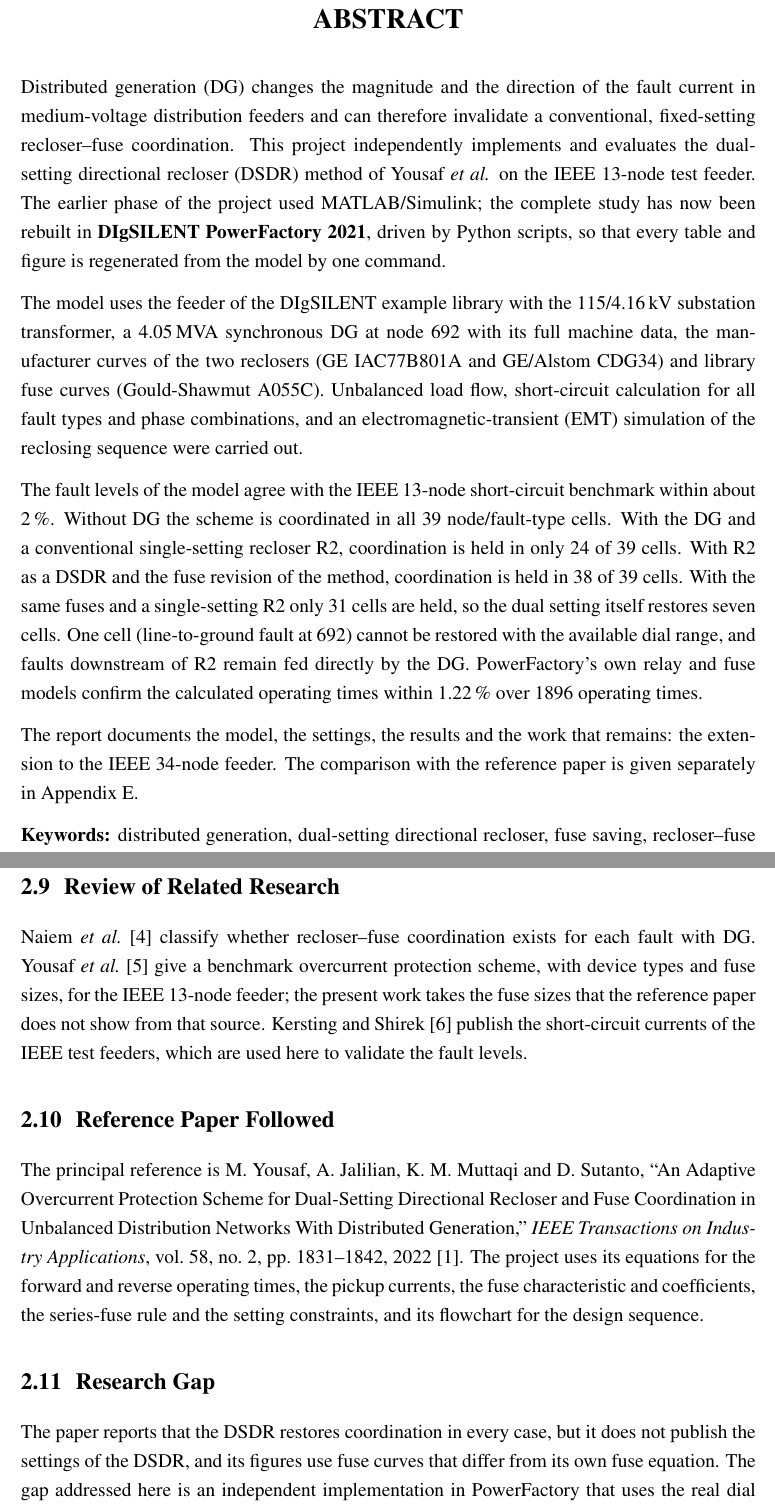
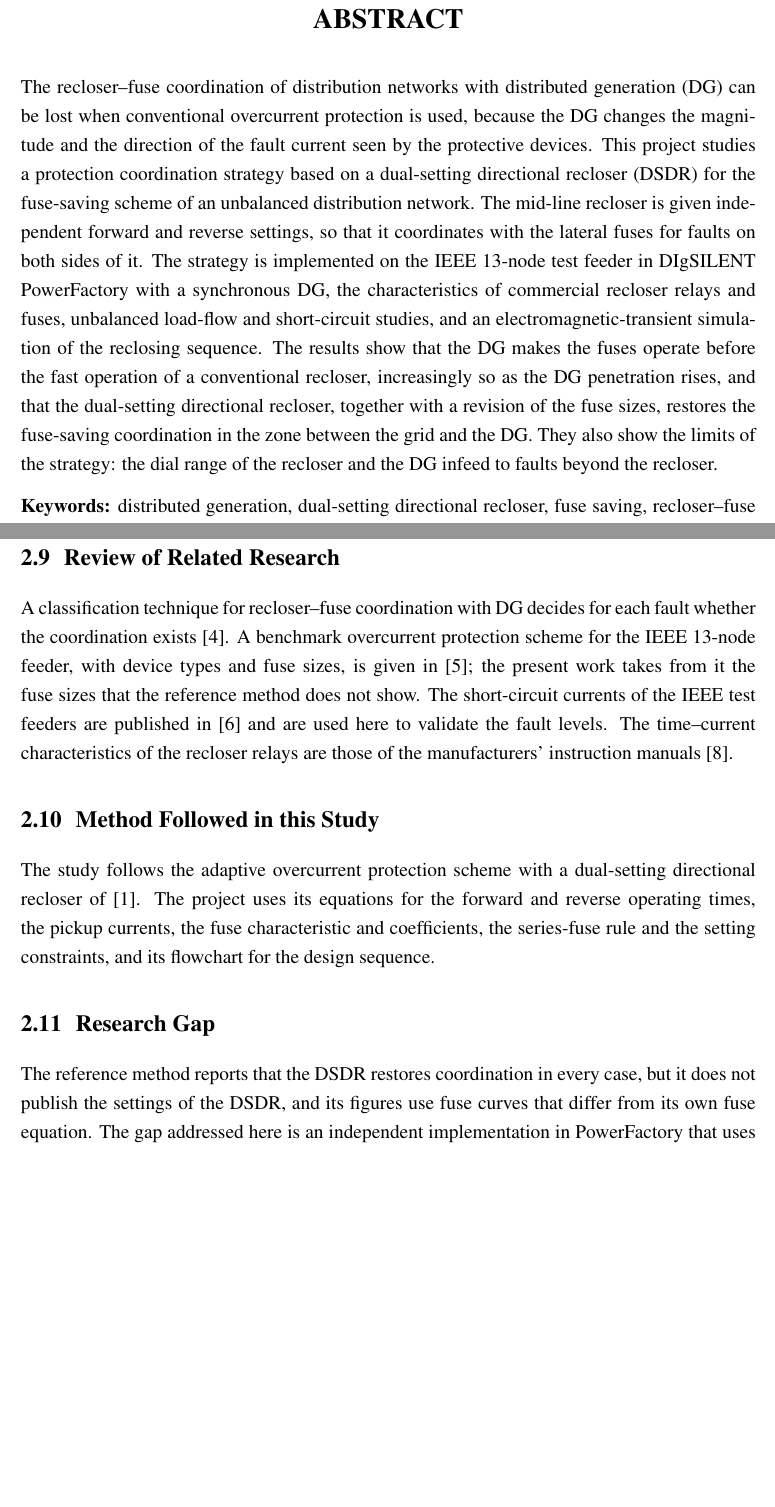
Before and after one commit to ranjanranjan21/-DSDR-IEEE13-PowerFactory, a LaTeX document (DSDR_Study/report/main.tex): two parts of pages 2 and 18 of 71, joined at a grey line, cut so that both start at the same text, the shorter picture padded with empty space. Compiled offline with pdfLaTeX.

Commit message:
Report: concise abstract, no author names outside the references, no MATLAB, Chapter 2 'Literature Review', GE Multilin manual cited for the IAC curve
Co-Authored-By: Claude Opus 5.5 <noreply@anthropic.com>

```diff
--- a/DSDR_Study/report/main.tex
+++ b/DSDR_Study/report/main.tex
@@ -136,31 +136,19 @@ October 2026\par
 
 % =====================================================================================================
 \fronthead{ABSTRACT}
-Distributed generation (DG) changes the magnitude and the direction of the fault current in medium-voltage
-distribution feeders and can therefore invalidate a conventional, fixed-setting recloser--fuse coordination.
-This project independently implements and evaluates the dual-setting directional recloser (DSDR) method of
-Yousaf \textit{et al.} on the IEEE 13-node test feeder. The earlier phase of the project used
-MATLAB/Simulink; the complete study has now been rebuilt in \textbf{DIgSILENT \PF{} 2021}, driven by Python
-scripts, so that every table and figure is regenerated from the model by one command.
-
-The model uses the feeder of the DIgSILENT example library with the 115/4.16\,kV substation transformer, a
-4.05\,MVA synchronous DG at node 692 with its full machine data, the manufacturer
-curves of the two reclosers (GE IAC77B801A and GE/Alstom CDG34) and library fuse curves (Gould-Shawmut
-A055C). Unbalanced load flow, short-circuit calculation for all fault types and phase combinations, and an
-electromagnetic-transient (EMT) simulation of the reclosing sequence were carried out.
-
-The fault levels of the model agree with the IEEE 13-node short-circuit benchmark within about 2\,\%.
-Without DG the
-scheme is coordinated in all 39 node/fault-type cells. With the DG and a conventional single-setting
-recloser R2, coordination is held in only 24 of 39 cells. With R2 as a DSDR and the fuse revision of the method, coordination is held in
-38 of 39 cells. With the same fuses and a single-setting R2 only 31 cells are
-held, so the dual setting itself restores seven cells. One cell (line-to-ground fault at 692) cannot be
-restored with the available dial range, and faults downstream of R2 remain fed directly by the DG.
-\PF's own relay and fuse models confirm the calculated operating times within 1.22\,\% over
-1896 operating times.
-
-The report documents the model, the settings, the results and the work that remains: the extension to the
-IEEE 34-node feeder. The comparison with the reference paper is given separately in Appendix~E.
+The recloser--fuse coordination of distribution networks with distributed generation (DG) can be lost when
+conventional overcurrent protection is used, because the DG changes the magnitude and the direction of the
+fault current seen by the protective devices. This project studies a protection coordination strategy based
+on a dual-setting directional recloser (DSDR) for the fuse-saving scheme of an unbalanced distribution
+network. The mid-line recloser is given independent forward and reverse settings, so that it coordinates with
+the lateral fuses for faults on both sides of it. The strategy is implemented on the IEEE 13-node test feeder
+in DIgSILENT \PF{} with a synchronous DG, the characteristics of commercial recloser relays and fuses,
+unbalanced load-flow and short-circuit studies, and an electromagnetic-transient simulation of the reclosing
+sequence. The results show that the DG makes the fuses operate before the fast operation of a conventional
+recloser, increasingly so as the DG penetration rises, and that the dual-setting directional recloser,
+together with a revision of the fuse sizes, restores the fuse-saving coordination in the zone between the grid
+and the DG. They also show the limits of the strategy: the dial range of the recloser and the DG infeed to
+faults beyond the recloser.
 
 \textbf{Keywords:} distributed generation, dual-setting directional recloser, fuse saving, recloser--fuse
 coordination, IEEE 13-node feeder, DIgSILENT \PF.
@@ -369,22 +357,20 @@ unbalanced loads. The calculations must therefore keep the phases that really ex
 per phase.
 
 \subsection{Review of Related Research}
-Naiem \textit{et al.}~\cite{naiem2012} classify whether recloser--fuse coordination exists for each fault
-with DG. Yousaf \textit{et al.}~\cite{yousaf2020} give a benchmark overcurrent protection scheme, with
-device types and fuse sizes, for the IEEE 13-node feeder; the present work takes the fuse sizes that the
-reference paper does not show from that source. Kersting and Shirek~\cite{kersting2012} publish the
-short-circuit currents of the IEEE test feeders, which are used here to validate the fault levels.
-
-\subsection{Reference Paper Followed}
-The principal reference is M.~Yousaf, A.~Jalilian, K.~M.~Muttaqi and D.~Sutanto, ``An Adaptive Overcurrent
-Protection Scheme for Dual-Setting Directional Recloser and Fuse Coordination in Unbalanced Distribution
-Networks With Distributed Generation,'' \textit{IEEE Transactions on Industry Applications}, vol.~58, no.~2,
-pp.~1831--1842, 2022~\cite{yousaf2022}. The project uses its equations for the forward and reverse operating
-times, the pickup currents, the fuse characteristic and coefficients, the series-fuse rule and the setting
+A classification technique for recloser--fuse coordination with DG decides for each fault whether the
+coordination exists~\cite{naiem2012}. A benchmark overcurrent protection scheme for the IEEE 13-node feeder,
+with device types and fuse sizes, is given in~\cite{yousaf2020}; the present work takes from it the fuse sizes
+that the reference method does not show. The short-circuit currents of the IEEE test feeders are published
+in~\cite{kersting2012} and are used here to validate the fault levels. The time--current characteristics of
+the recloser relays are those of the manufacturers' instruction manuals~\cite{gemultilin}.
+
+\subsection{Method Followed in this Study}
+The study follows the adaptive overcurrent protection scheme with a dual-setting directional recloser
+of~\cite{yousaf2022}. The project uses its equations for the forward and reverse operating times, the pickup currents, the fuse characteristic and coefficients, the series-fuse rule and the setting
 constraints, and its flowchart for the design sequence.
 
 \subsection{Research Gap}
-The paper reports that the DSDR restores coordination in every case, but it does not publish the settings of
+The reference method reports that the DSDR restores coordination in every case, but it does not publish the settings of
 the DSDR, and its figures use fuse curves that differ from its own fuse equation. The gap addressed here is
 an independent implementation in \PF{} that uses the real dial ranges and fuse sizes, shows which part of the
 improvement comes from the dual setting, and states where the method reaches the limits of the devices.
```
Also changed, not shown: DSDR_Study/report/DSDR_Report.pdf, DSDR_Study/report/main.tex (41 more changed lines), 2 other files.
